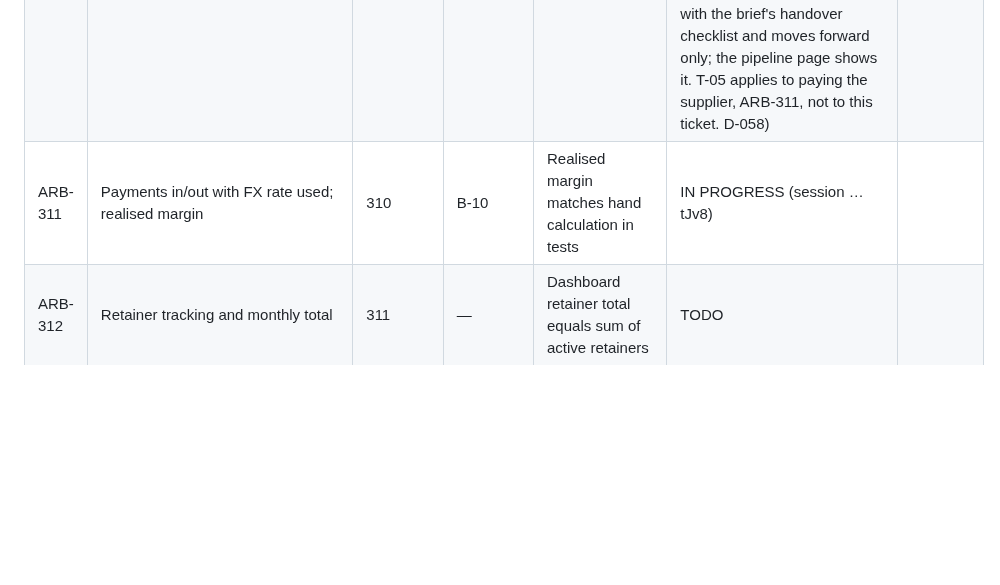
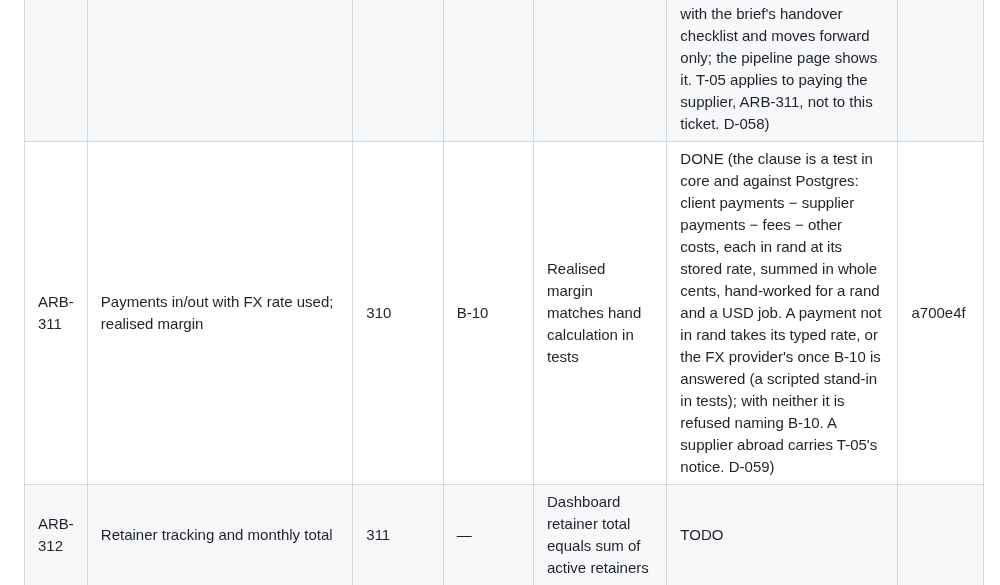
Before and after one commit to logiagenesis/bpomax, a Markdown page: docs/04-PROJECT-BOARD.md, the part around the change. Drawn GitHub-style; blank space fills up the shorter version.

Commit message:
ARB-311: DONE on the board; handoff updated
Co-Authored-By: Claude Opus 5.5 <noreply@anthropic.com>
Claude-Session: https://claude.ai/code/session_01YBQpZVTssMJf4GkARjtJv8

```diff
--- a/docs/04-PROJECT-BOARD.md
+++ b/docs/04-PROJECT-BOARD.md
@@ -68,7 +68,7 @@ Blocker references point to 02-BLOCKERS.md.
 |---|---|---|---|---|---|---|
 | ARB-300 | Upwork read-only job ingest via official API | 299 | B-14, T-04 | Jobs ingested with source=upwork; no browser automation anywhere in codebase (grep check in CI) | TODO | |
 | ARB-310 | Delivery orders, milestones, supplier handover checklist | 299 | T-05 | Milestone totals reconcile to agreed cost | DONE (the clause is a test in core and against Postgres: milestones summed in whole cents must equal the agreed cost before a supplier is assigned, in `validateDeliveryOrderEdit` and in 0026's `milestones_reconcile` check; the order opens from Choose on the sourcing page with the brief's handover checklist and moves forward only; the pipeline page shows it. T-05 applies to paying the supplier, ARB-311, not to this ticket. D-058) | 0409480 |
-| ARB-311 | Payments in/out with FX rate used; realised margin | 310 | B-10 | Realised margin matches hand calculation in tests | IN PROGRESS (session …tJv8) | |
+| ARB-311 | Payments in/out with FX rate used; realised margin | 310 | B-10 | Realised margin matches hand calculation in tests | DONE (the clause is a test in core and against Postgres: client payments − supplier payments − fees − other costs, each in rand at its stored rate, summed in whole cents, hand-worked for a rand and a USD job. A payment not in rand takes its typed rate, or the FX provider's once B-10 is answered (a scripted stand-in in tests); with neither it is refused naming B-10. A supplier abroad carries T-05's notice. D-059) | a700e4f |
 | ARB-312 | Retainer tracking and monthly total | 311 | — | Dashboard retainer total equals sum of active retainers | TODO | |
 | ARB-320 | Analytics rollup and page (reply rate, win rate, cost per reply, realised margin by category/template/supplier/scanner) | 311 | — | Figures verified against raw SQL in tests | TODO | |
 | ARB-330 | MCP server with tools per 01-I; README setup for Claude Desktop/Code | 299 | — | Each tool callable in an automated test | TODO | |
```
Also changed, not shown: docs/HANDOFF.md (+25 -26 lines).
